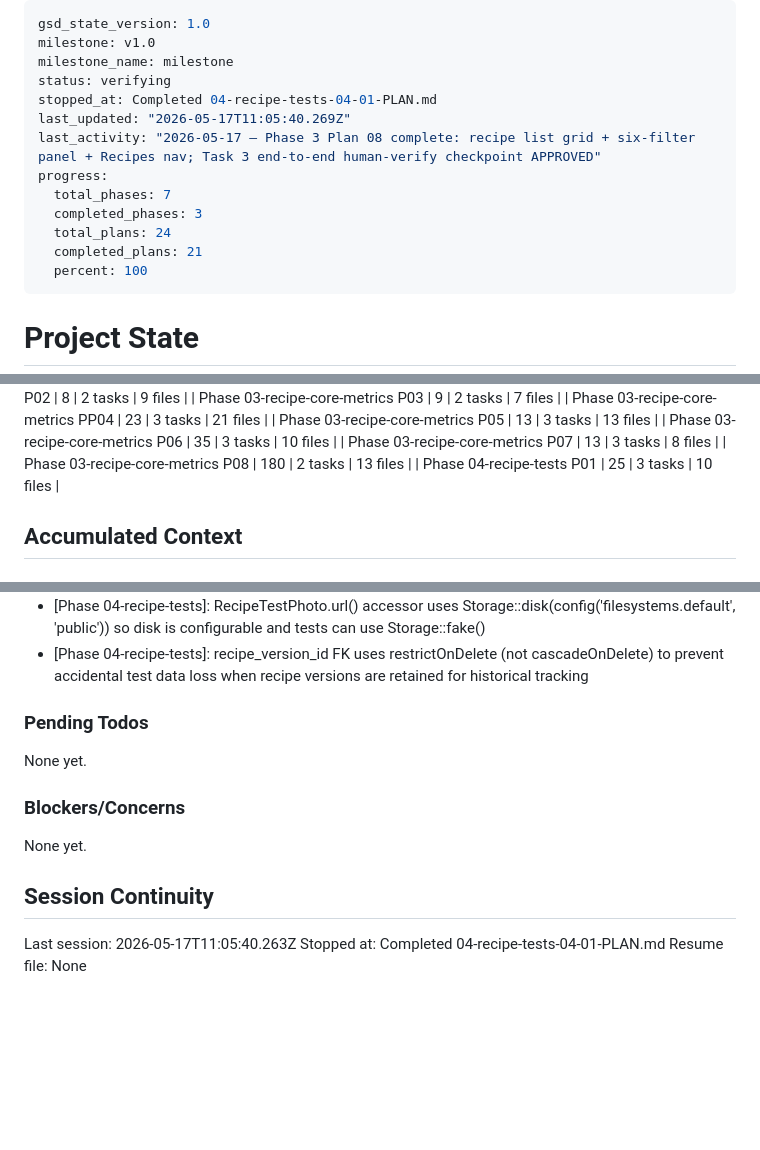
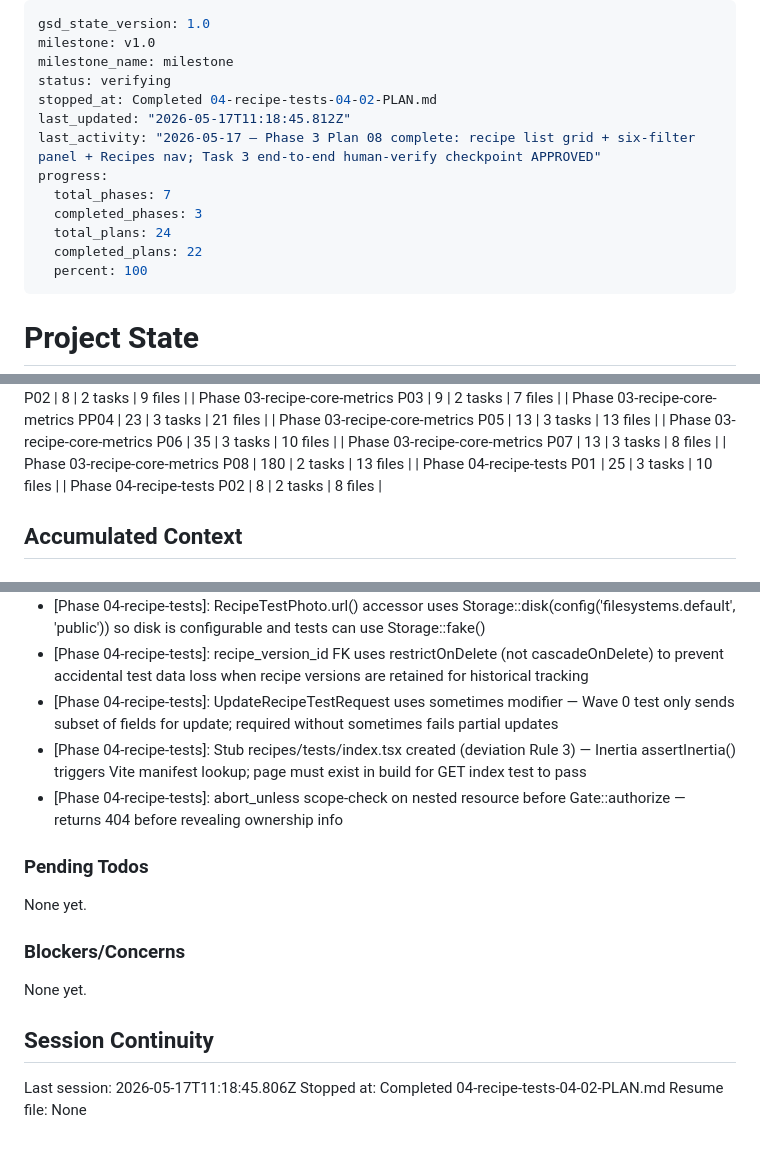
Before and after one commit to vsouflakos/2sidesRecipies, a Markdown page: .planning/STATE.md, 3 parts joined by grey strips. GitHub-like rendering; blank space fills up the shorter version.

Commit message:
docs(04-02): complete RecipeTest backend plan

```diff
--- a/.planning/STATE.md
+++ b/.planning/STATE.md
@@ -3,14 +3,14 @@ gsd_state_version: 1.0
 milestone: v1.0
 milestone_name: milestone
 status: verifying
-stopped_at: Completed 04-recipe-tests-04-01-PLAN.md
-last_updated: "2026-05-17T11:05:40.269Z"
+stopped_at: Completed 04-recipe-tests-04-02-PLAN.md
+last_updated: "2026-05-17T11:18:45.812Z"
 last_activity: "2026-05-17 — Phase 3 Plan 08 complete: recipe list grid + six-filter panel + Recipes nav; Task 3 end-to-end human-verify checkpoint APPROVED"
 progress:
   total_phases: 7
   completed_phases: 3
   total_plans: 24
-  completed_plans: 21
+  completed_plans: 22
   percent: 100
 ---
 
@@ -70,6 +70,7 @@ Progress: [██████████] 100%
 | Phase 03-recipe-core-metrics P07 | 13 | 3 tasks | 8 files |
 | Phase 03-recipe-core-metrics P08 | 180 | 2 tasks | 13 files |
 | Phase 04-recipe-tests P01 | 25 | 3 tasks | 10 files |
+| Phase 04-recipe-tests P02 | 8 | 2 tasks | 8 files |
 
 ## Accumulated Context
 
@@ -132,6 +133,9 @@ Recent decisions affecting current work:
 - [Phase 04-recipe-tests]: Wave 0 test suite writes real assertions (no skip/markTestIncomplete) — 13 tests RED because routes/controller not yet built; gives plan 04-02 a concrete GREEN target
 - [Phase 04-recipe-tests]: RecipeTestPhoto.url() accessor uses Storage::disk(config('filesystems.default', 'public')) so disk is configurable and tests can use Storage::fake()
 - [Phase 04-recipe-tests]: recipe_version_id FK uses restrictOnDelete (not cascadeOnDelete) to prevent accidental test data loss when recipe versions are retained for historical tracking
+- [Phase 04-recipe-tests]: UpdateRecipeTestRequest uses sometimes modifier — Wave 0 test only sends subset of fields for update; required without sometimes fails partial updates
+- [Phase 04-recipe-tests]: Stub recipes/tests/index.tsx created (deviation Rule 3) — Inertia assertInertia() triggers Vite manifest lookup; page must exist in build for GET index test to pass
+- [Phase 04-recipe-tests]: abort_unless scope-check on nested resource before Gate::authorize — returns 404 before revealing ownership info
 
 ### Pending Todos
 
@@ -143,6 +147,6 @@ None yet.
 
 ## Session Continuity
 
-Last session: 2026-05-17T11:05:40.263Z
-Stopped at: Completed 04-recipe-tests-04-01-PLAN.md
+Last session: 2026-05-17T11:18:45.806Z
+Stopped at: Completed 04-recipe-tests-04-02-PLAN.md
 Resume file: None
```
Also changed, not shown: 1 other file.
